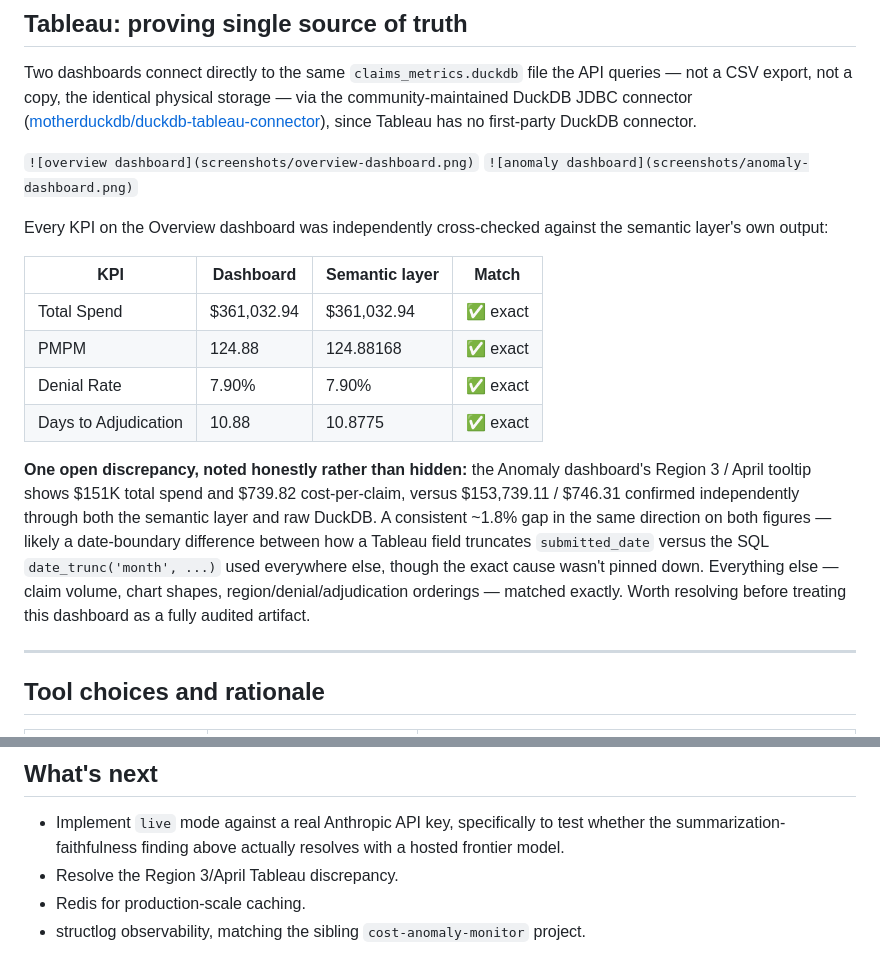
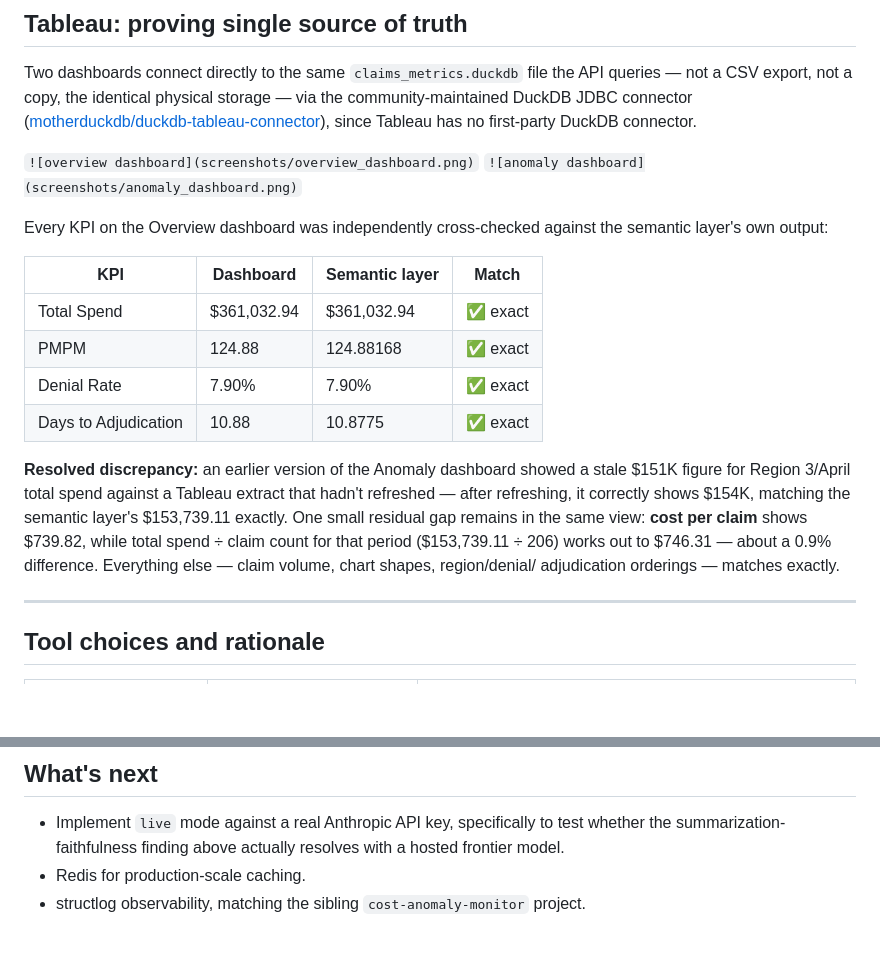
Before and after one commit to anZro/claims-cost-intelligence-platform, a Markdown page: README.md, 2 parts joined by grey strips. Drawn GitHub-style; blank space fills up the shorter version.

```diff
--- a/README.md
+++ b/README.md
@@ -259,8 +317,8 @@ via the community-maintained DuckDB JDBC connector
 ([motherduckdb/duckdb-tableau-connector](https://github.com/motherduckdb/duckdb-tableau-connector)),
 since Tableau has no first-party DuckDB connector.
 
-`![overview dashboard](screenshots/overview-dashboard.png)`
-`![anomaly dashboard](screenshots/anomaly-dashboard.png)`
+`![overview dashboard](screenshots/overview_dashboard.png)`
+`![anomaly dashboard](screenshots/anomaly_dashboard.png)`
 
 Every KPI on the Overview dashboard was independently cross-checked against
 the semantic layer's own output:
@@ -272,16 +330,14 @@ the semantic layer's own output:
 | Denial Rate | 7.90% | 7.90% | ✅ exact |
 | Days to Adjudication | 10.88 | 10.8775 | ✅ exact |
 
-**One open discrepancy, noted honestly rather than hidden:** the Anomaly
-dashboard's Region 3 / April tooltip shows $151K total spend and $739.82
-cost-per-claim, versus $153,739.11 / $746.31 confirmed independently through
-both the semantic layer and raw DuckDB. A consistent ~1.8% gap in the same
-direction on both figures — likely a date-boundary difference between how a
-Tableau field truncates `submitted_date` versus the SQL `date_trunc('month',
-...)` used everywhere else, though the exact cause wasn't pinned down.
-Everything else — claim volume, chart shapes, region/denial/adjudication
-orderings — matched exactly. Worth resolving before treating this dashboard
-as a fully audited artifact.
+**Resolved discrepancy:** an earlier version of the Anomaly dashboard showed
+a stale $151K figure for Region 3/April total spend against a Tableau extract
+that hadn't refreshed — after refreshing, it correctly shows $154K, matching
+the semantic layer's $153,739.11 exactly. One small residual gap remains in
+the same view: **cost per claim** shows $739.82, while total spend ÷ claim
+count for that period ($153,739.11 ÷ 206) works out to $746.31 — about a
+0.9% difference. Everything else — claim volume, chart shapes, region/denial/
+adjudication orderings — matches exactly.
 
 ---
 
@@ -373,7 +430,6 @@ behave strangely outside an activated venv.
 - Implement `live` mode against a real Anthropic API key, specifically to
   test whether the summarization-faithfulness finding above actually
   resolves with a hosted frontier model.
-- Resolve the Region 3/April Tableau discrepancy.
 - Redis for production-scale caching.
 - structlog observability, matching the sibling `cost-anomaly-monitor`
   project.
```
Also changed, not shown: other parts of README.md (+61 -2 lines).
